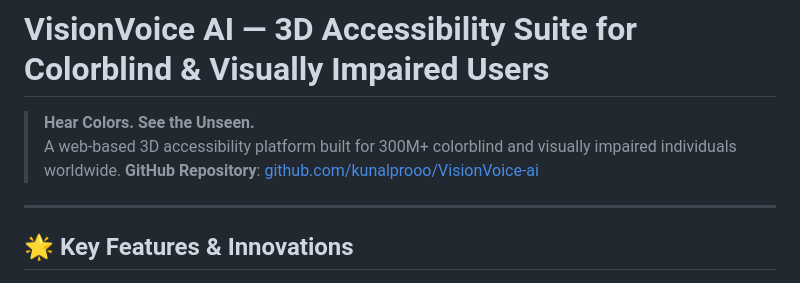
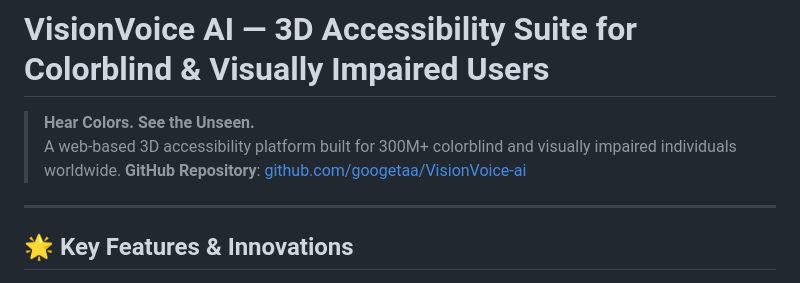
Before and after one commit to kunalprooo/VisionVoice-ai, a Markdown page: README.md, the part around the change. GitHub-like rendering.

Commit message:
Update old username kunalprooo to googetaa

```diff
--- a/README.md
+++ b/README.md
@@ -2,7 +2,7 @@
 
 > **Hear Colors. See the Unseen.**
 > A web-based 3D accessibility platform built for 300M+ colorblind and visually impaired individuals worldwide.
-> **GitHub Repository**: [github.com/kunalprooo/VisionVoice-ai](https://github.com/googetaa/VisionVoice-ai)
+> **GitHub Repository**: [github.com/googetaa/VisionVoice-ai](https://github.com/googetaa/VisionVoice-ai)
 
 ---
 
```
Also changed, not shown: visionvoice_pitch_deck.md (+2 -2 lines).
